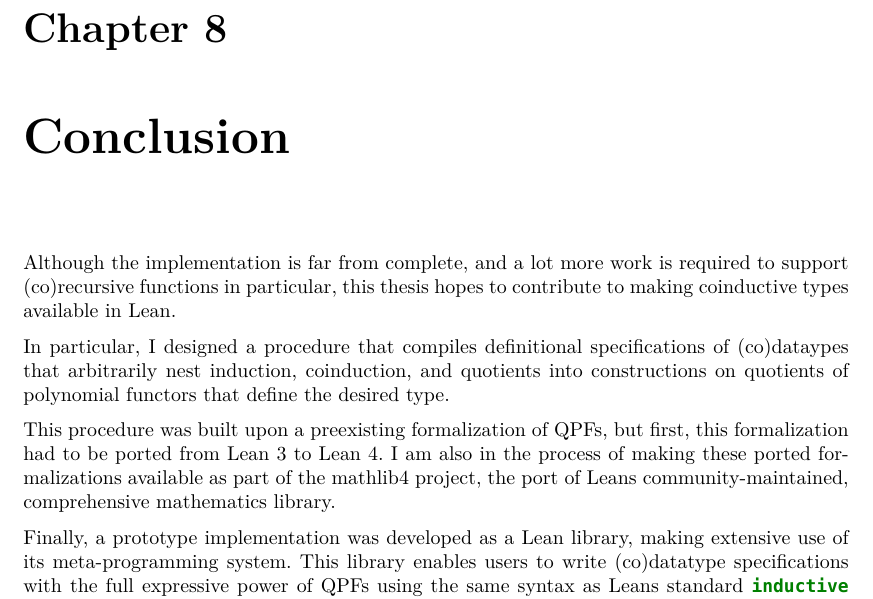
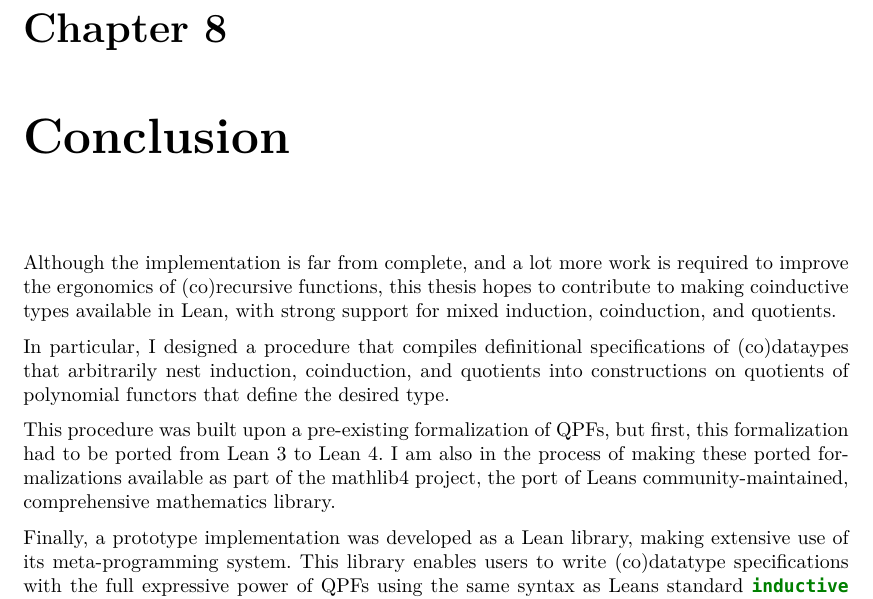
Before and after one commit to alexkeizer/Thesis, a LaTeX thesis (thesis.tex, which reads parts/ch8.tex): part of page 49 of 51, cut so that both start at the same text. Compiled offline with XeLaTeX; a missing font is replaced by an installed copy or a similar font.

Commit message:
Slight alteration to conclusion

```diff
--- a/parts/ch8.tex
+++ b/parts/ch8.tex
@@ -2,13 +2,12 @@
 \chapter{Conclusion}
 \label{ch:conclusion}
 
-Although the implementation is far from complete, and a lot more work is required to support (co)recursive
-functions in particular, this thesis hopes to contribute to making coinductive types available in Lean.
+Although the implementation is far from complete, and a lot more work is required to improve the ergonomics of (co)recursive functions, this thesis hopes to contribute to making coinductive types available in Lean, with strong support for mixed induction, coinduction, and quotients.
 
 In particular, I designed a procedure that compiles definitional specifications of (co)dataypes
 that arbitrarily nest induction, coinduction, and quotients into constructions on quotients of polynomial functors that define the desired type.
 
-This procedure was built upon a preexisting formalization of QPFs, but first,
+This procedure was built upon a pre-existing formalization of QPFs, but first,
 this formalization had to be ported from Lean 3 to Lean 4. I am also in the process of making
 these ported formalizations available as part of the mathlib4 project, the port of Leans community-maintained, comprehensive mathematics library.
 
```
